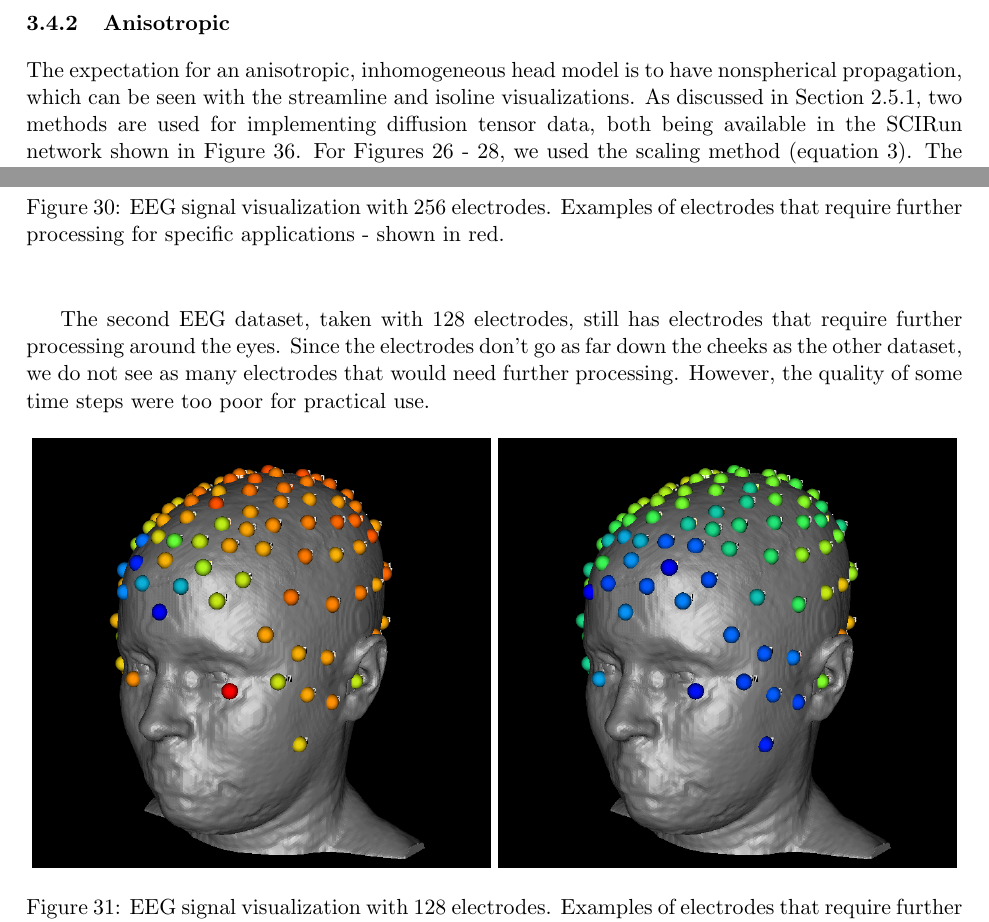
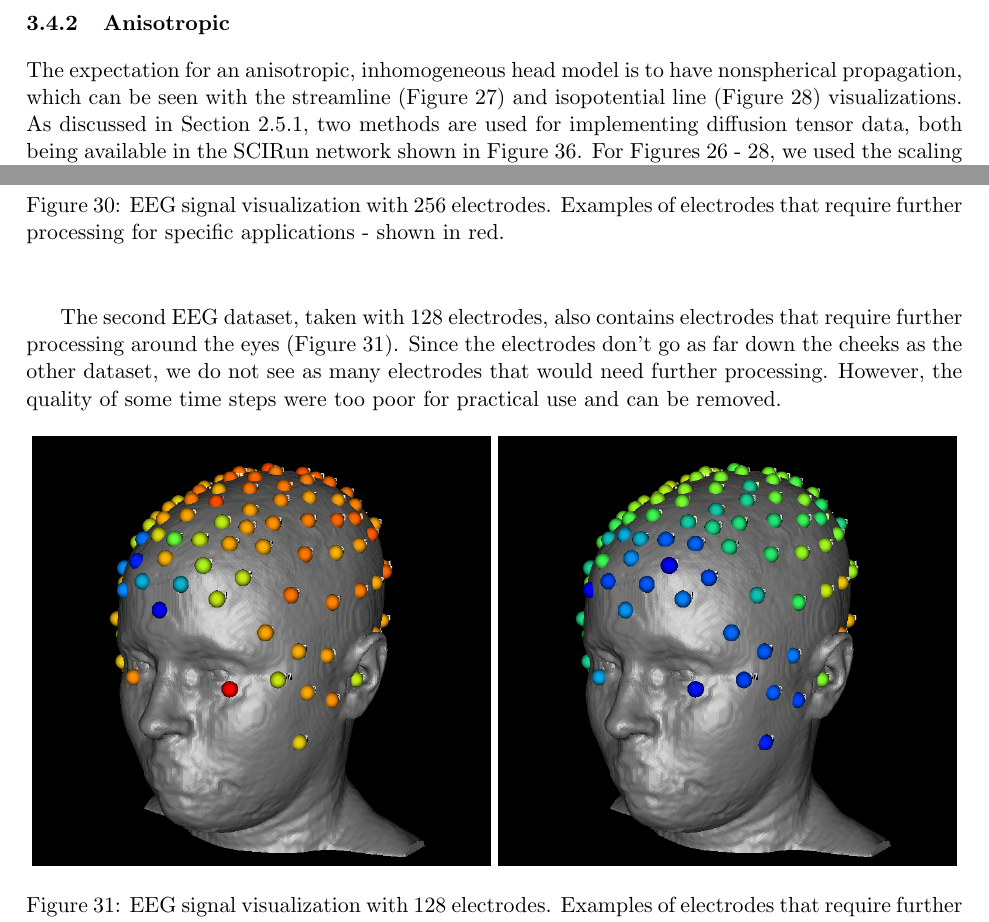
Before and after one commit to allywarner/Model_Paper, a LaTeX document (Rev1/paper_main.tex, which reads Rev1/Results.tex): two parts of pages 25 and 28 of 39, joined at a grey line, cut so that both start at the same text. Compiled offline with pdfLaTeX.

Commit message:
Initial Results edits - first half

```diff
--- a/Rev1/Results.tex
+++ b/Rev1/Results.tex
@@ -142,7 +142,7 @@ An isotropic, inhomogeneous head model is expected to have largely spherical pro
 
 \subsubsection{Anisotropic}
 
-The expectation for an anisotropic, inhomogeneous head model is to have nonspherical propagation, which can be seen with the streamline and isoline visualizations. As discussed in Section \ref{sec:cond}, two methods are used for implementing diffusion tensor data, both being available in the SCIRun network shown in Figure \ref{fig:anisofornet}. For Figures \ref{fig:anisodip} - \ref{fig:isolines}, we used the scaling method (equation \ref{eq:scaling}). The simulations showed nonspherical propagation and acceptable registration of the electrodes, dipoles, and mesh into the diffusion tensor space.
+The expectation for an anisotropic, inhomogeneous head model is to have nonspherical propagation, which can be seen with the streamline (Figure \ref{fig:anisostream}) and isopotential line (Figure \ref{fig:isolines}) visualizations. As discussed in Section \ref{sec:cond}, two methods are used for implementing diffusion tensor data, both being available in the SCIRun network shown in Figure \ref{fig:anisofornet}. For Figures \ref{fig:anisodip} - \ref{fig:isolines}, we used the scaling method (equation \ref{eq:scaling}). The simulations showed nonspherical propagation and acceptable registration of the electrodes, dipoles, and mesh into the diffusion tensor space (Figure \ref{fig:anisodip}).
 
 \begin{figure}[H]
 \begin{center}
@@ -195,7 +195,8 @@ When using EEG data, the particular application dictates if further processing,
 \label{fig:eegvis}
 \end{center}
 \end{figure}
-The second EEG dataset, taken with 128 electrodes, still has electrodes that require further processing around the eyes. Since the electrodes don't go as far down the cheeks as the other dataset, we do not see as many electrodes that would need further processing. However, the quality of some time steps were too poor for practical use.
+
+The second EEG dataset, taken with 128 electrodes, also contains electrodes that require further processing around the eyes (Figure \ref{fig:eegvis}). Since the electrodes don't go as far down the cheeks as the other dataset, we do not see as many electrodes that would need further processing. However, the quality of some time steps were too poor for practical use and can be removed. %talk about registration
 
 \begin{figure}[H]
 \begin{center}
```
Also changed, not shown: Rev1/Results.tex (7 more changed lines), 4 other files.
